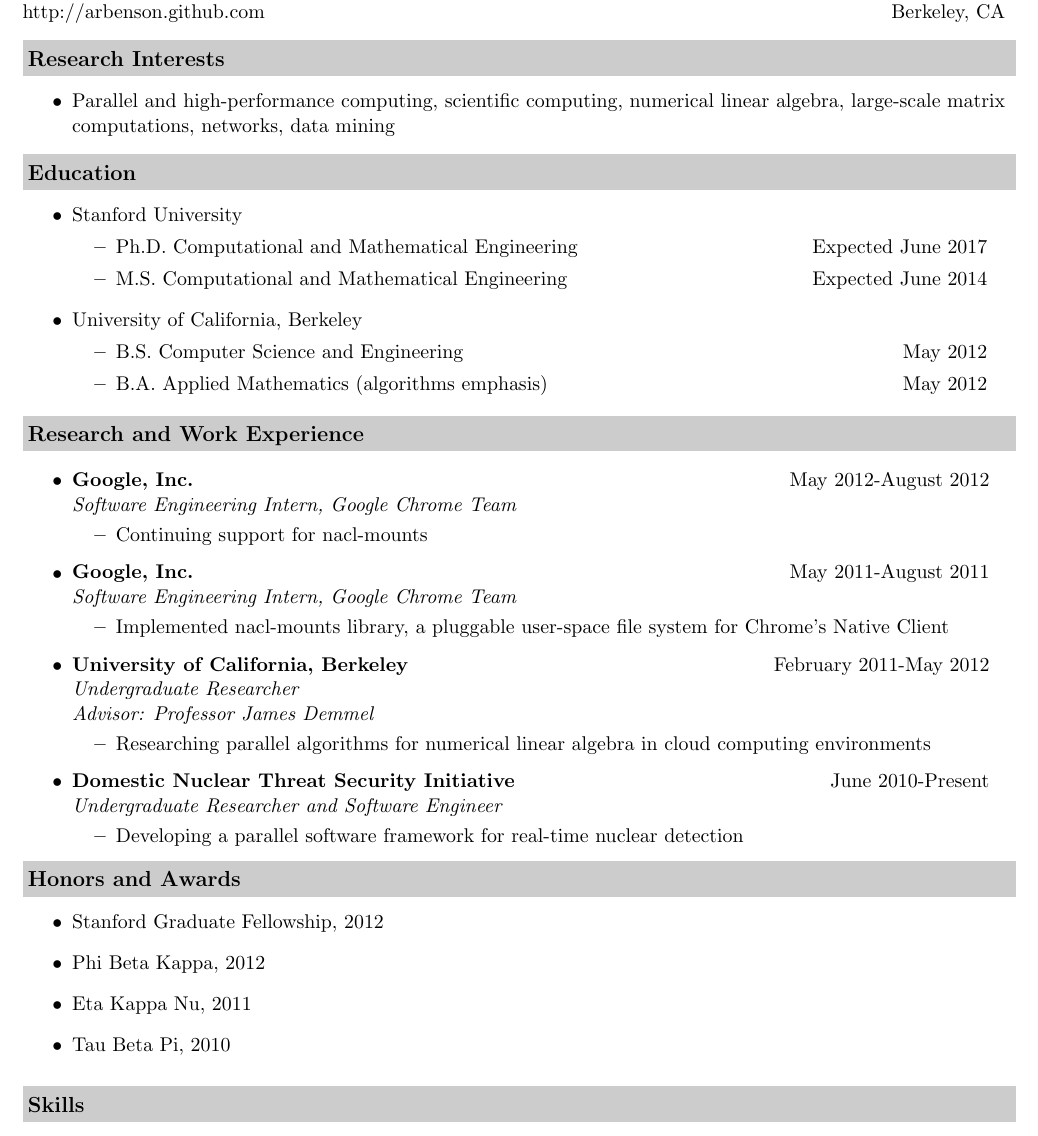
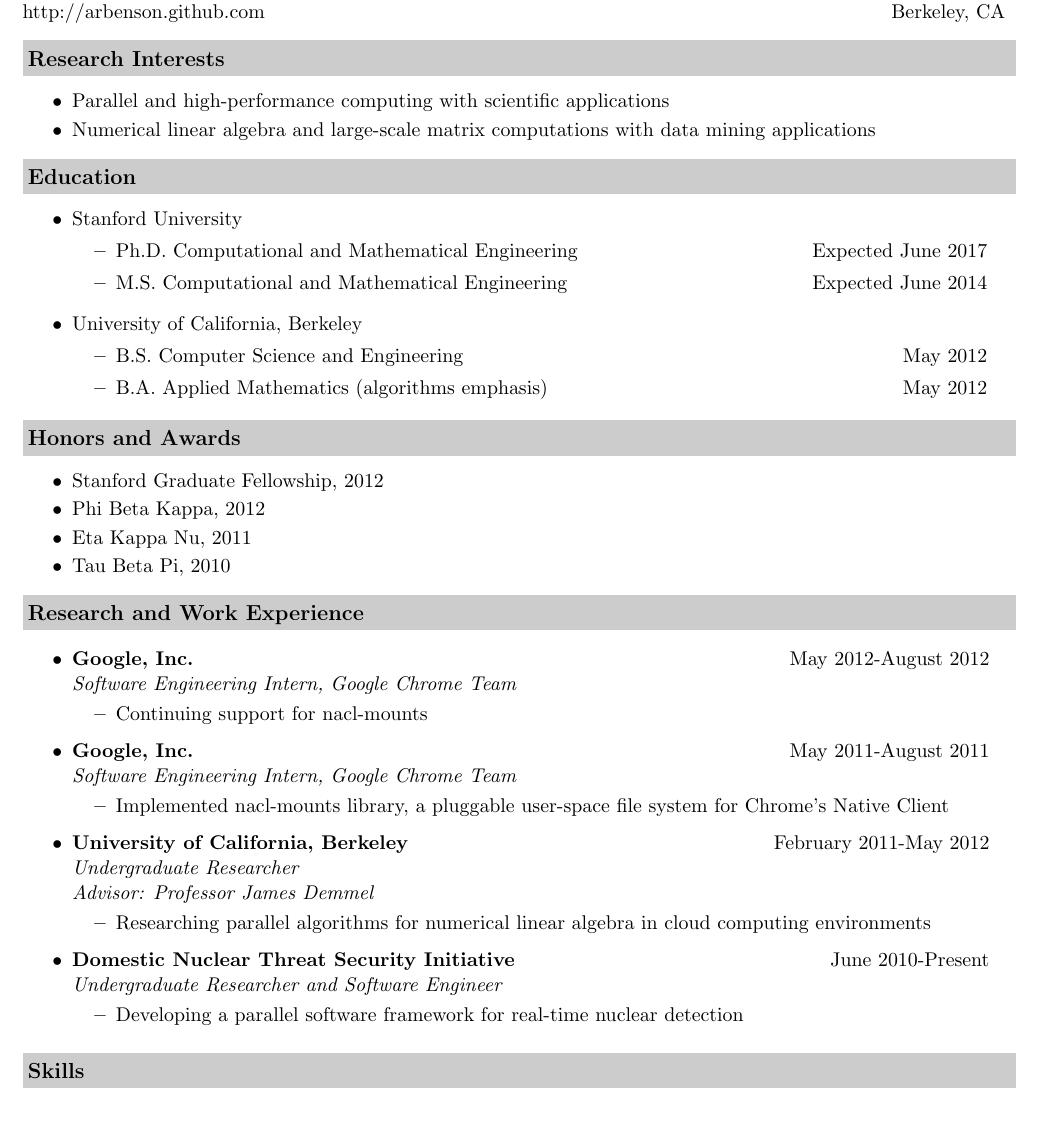
Before and after one commit to arbenson/arbenson.github.com, a LaTeX CV (portfolio/cv/cv.tex): part of the page, cut so that both start at the same text. Compiled offline with pdfLaTeX.

Commit message:
update cv

```diff
--- a/portfolio/cv/cv.tex
+++ b/portfolio/cv/cv.tex
@@ -52,8 +52,11 @@ http://arbenson.github.com & Berkeley, CA \\
 
 \resheading{Research Interests}
 \begin{itemize}
-\item{Parallel and high-performance computing, scientific computing, numerical linear algebra, large-scale matrix computations, networks, data mining}
+ \desitem{Parallel and high-performance computing with scientific applications}
+ \desitem{Numerical linear algebra and large-scale matrix computations with data mining applications}
 \end{itemize}
+
+\vspace{0.1in}
 
 \resheading{Education}
 \begin{itemize}
@@ -86,6 +89,16 @@ http://arbenson.github.com & Berkeley, CA \\
 	\end{itemize}
 \end{itemize}
 
+\resheading{Honors and Awards}
+\begin{itemize}
+	\desitem{Stanford Graduate Fellowship, 2012}
+	\desitem{Phi Beta Kappa, 2012}
+	\desitem{Eta Kappa Nu, 2011}
+	\desitem{Tau Beta Pi, 2010}
+\end{itemize}
+
+\vspace{0.1in}
+
 \resheading{Research and Work Experience}
 \begin{itemize}
 \item
@@ -115,14 +128,6 @@ http://arbenson.github.com & Berkeley, CA \\
 
 \end{itemize}
 
-\resheading{Honors and Awards}
-\begin{itemize}
-	\item{Stanford Graduate Fellowship, 2012}
-	\item{Phi Beta Kappa, 2012}
-	\item{Eta Kappa Nu, 2011}
-	\item{Tau Beta Pi, 2010}
-\end{itemize}
-
 \vspace{0.1in}
 
 \resheading{Skills}
```
Also changed, not shown: portfolio/cv/cv.pdf, 1 other file.
